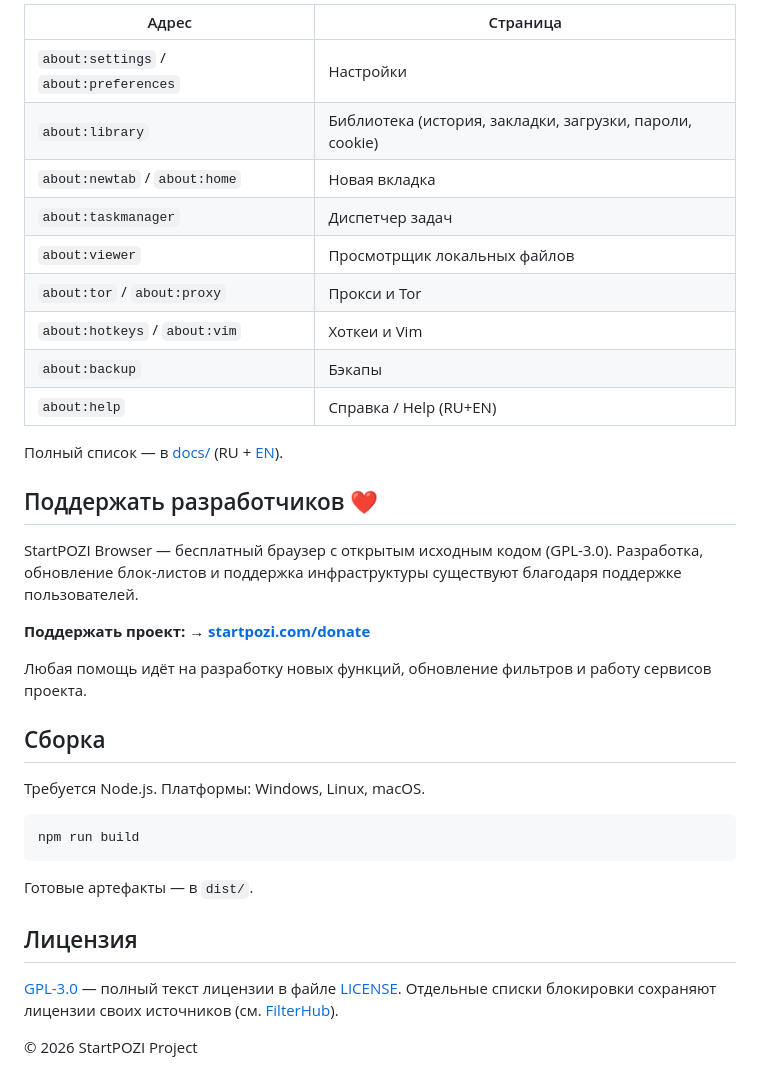
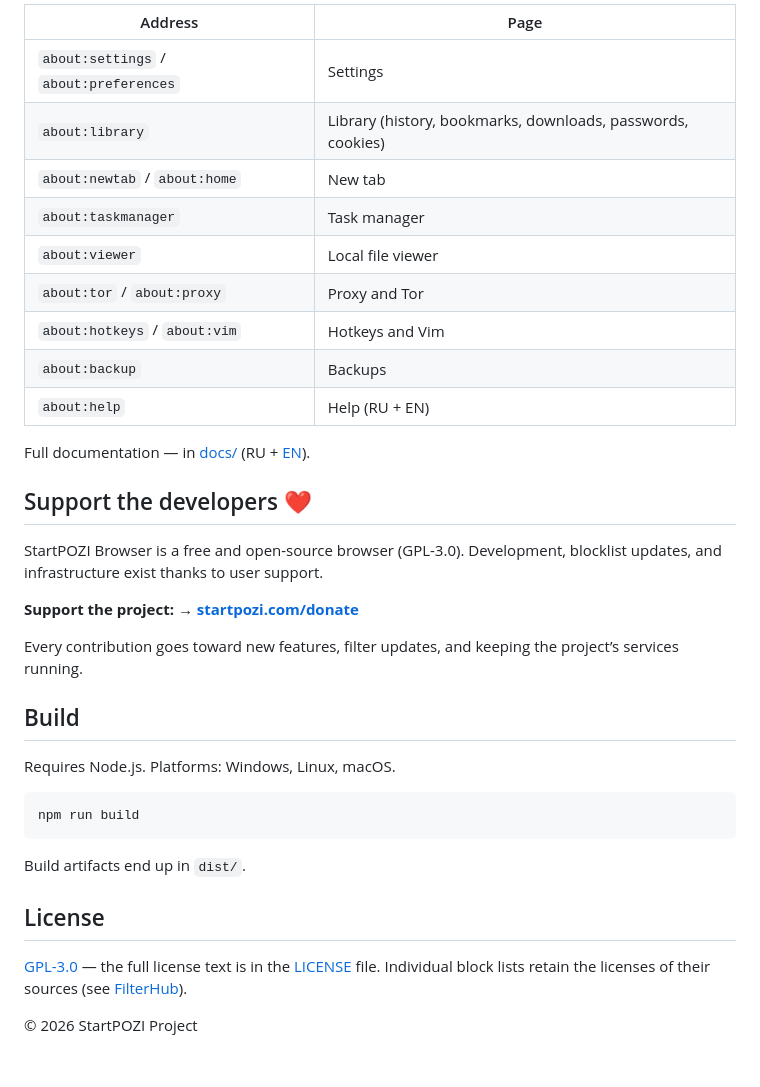
Before and after one commit to StartPOZI/StartPOZI-Desktop-Browser, a Markdown page: README.md, the part around one of its changes. Drawn GitHub-style.

````diff
--- a/README.md
+++ b/README.md
@@ -62,38 +62,38 @@ npm run build    # сборка (electron-builder)
 
-| Адрес | Страница |
+| Address | Page |
 |---|---|
-| `about:settings` / `about:preferences` | Настройки |
-| `about:library` | Библиотека (история, закладки, загрузки, пароли, cookie) |
-| `about:newtab` / `about:home` | Новая вкладка |
-| `about:taskmanager` | Диспетчер задач |
-| `about:viewer` | Просмотрщик локальных файлов |
-| `about:tor` / `about:proxy` | Прокси и Tor |
-| `about:hotkeys` / `about:vim` | Хоткеи и Vim |
-| `about:backup` | Бэкапы |
-| `about:help` | Справка / Help (RU+EN) |
+| `about:settings` / `about:preferences` | Settings |
+| `about:library` | Library (history, bookmarks, downloads, passwords, cookies) |
+| `about:newtab` / `about:home` | New tab |
+| `about:taskmanager` | Task manager |
+| `about:viewer` | Local file viewer |
+| `about:tor` / `about:proxy` | Proxy and Tor |
+| `about:hotkeys` / `about:vim` | Hotkeys and Vim |
+| `about:backup` | Backups |
+| `about:help` | Help (RU + EN) |
 
-Полный список — в [docs/](docs/) (RU + [EN](docs/en/)).
+Full documentation — in [docs/](docs/) (RU + [EN](docs/en/)).
 
-## Поддержать разработчиков ❤️
+## Support the developers ❤️
 
-StartPOZI Browser — бесплатный браузер с открытым исходным кодом (GPL-3.0). Разработка, обновление блок-листов и поддержка инфраструктуры существуют благодаря поддержке пользователей.
+StartPOZI Browser is a free and open-source browser (GPL-3.0). Development, blocklist updates, and infrastructure exist thanks to user support.
 
-**Поддержать проект:** → **[startpozi.com/donate](https://startpozi.com/donate)**
+**Support the project:** → **[startpozi.com/donate](https://startpozi.com/donate)**
 
-Любая помощь идёт на разработку новых функций, обновление фильтров и работу сервисов проекта.
+Every contribution goes toward new features, filter updates, and keeping the project’s services running.
 
-## Сборка
+## Build
 
-Требуется Node.js. Платформы: Windows, Linux, macOS.
+Requires Node.js. Platforms: Windows, Linux, macOS.
 
 ```
 npm run build
 ```
 
-Готовые артефакты — в `dist/`.
+Build artifacts end up in `dist/`.
 
-## Лицензия
+## License
 
-[GPL-3.0](LICENSE) — полный текст лицензии в файле [LICENSE](LICENSE). Отдельные списки блокировки сохраняют лицензии своих источников (см. [FilterHub](https://github.com/StartPOZI/FilterHub)).
+[GPL-3.0](LICENSE) — the full license text is in the [LICENSE](LICENSE) file. Individual block lists retain the licenses of their sources (see [FilterHub](https://github.com/StartPOZI/FilterHub)).
 
 © 2026 StartPOZI Project
````
Also changed, not shown: other parts of README.md (+35 -35 lines).
